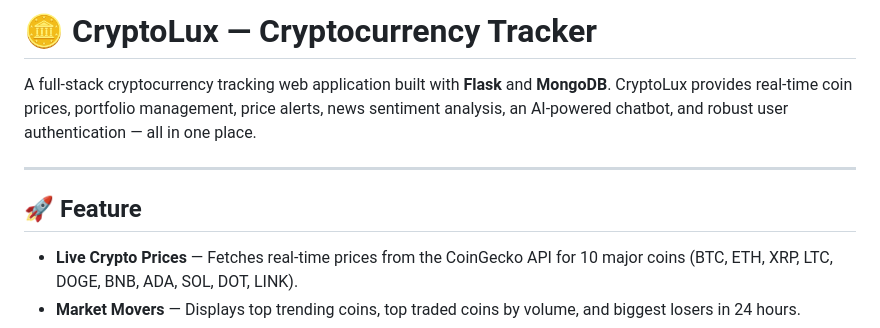
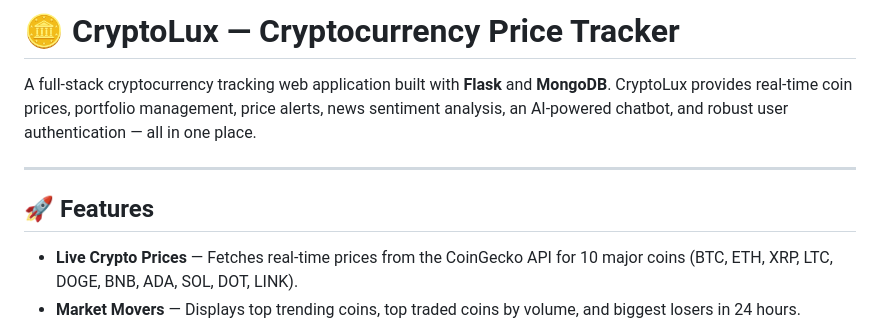
Before and after one commit to vinitsonawane45/crypto-currency-tracker, a Markdown page: README.md, the part around the change. Drawn GitHub-style.

```diff
--- a/README.md
+++ b/README.md
@@ -1,10 +1,10 @@
-# 🪙 CryptoLux — Cryptocurrency Tracker
+# 🪙 CryptoLux — Cryptocurrency Price Tracker
 
 A full-stack cryptocurrency tracking web application built with **Flask** and **MongoDB**. CryptoLux provides real-time coin prices, portfolio management, price alerts, news sentiment analysis, an AI-powered chatbot, and robust user authentication — all in one place.
 
 ---
 
-## 🚀 Feature
+## 🚀 Features
 
 - **Live Crypto Prices** — Fetches real-time prices from the CoinGecko API for 10 major coins (BTC, ETH, XRP, LTC, DOGE, BNB, ADA, SOL, DOT, LINK).
 - **Market Movers** — Displays top trending coins, top traded coins by volume, and biggest losers in 24 hours.
```
